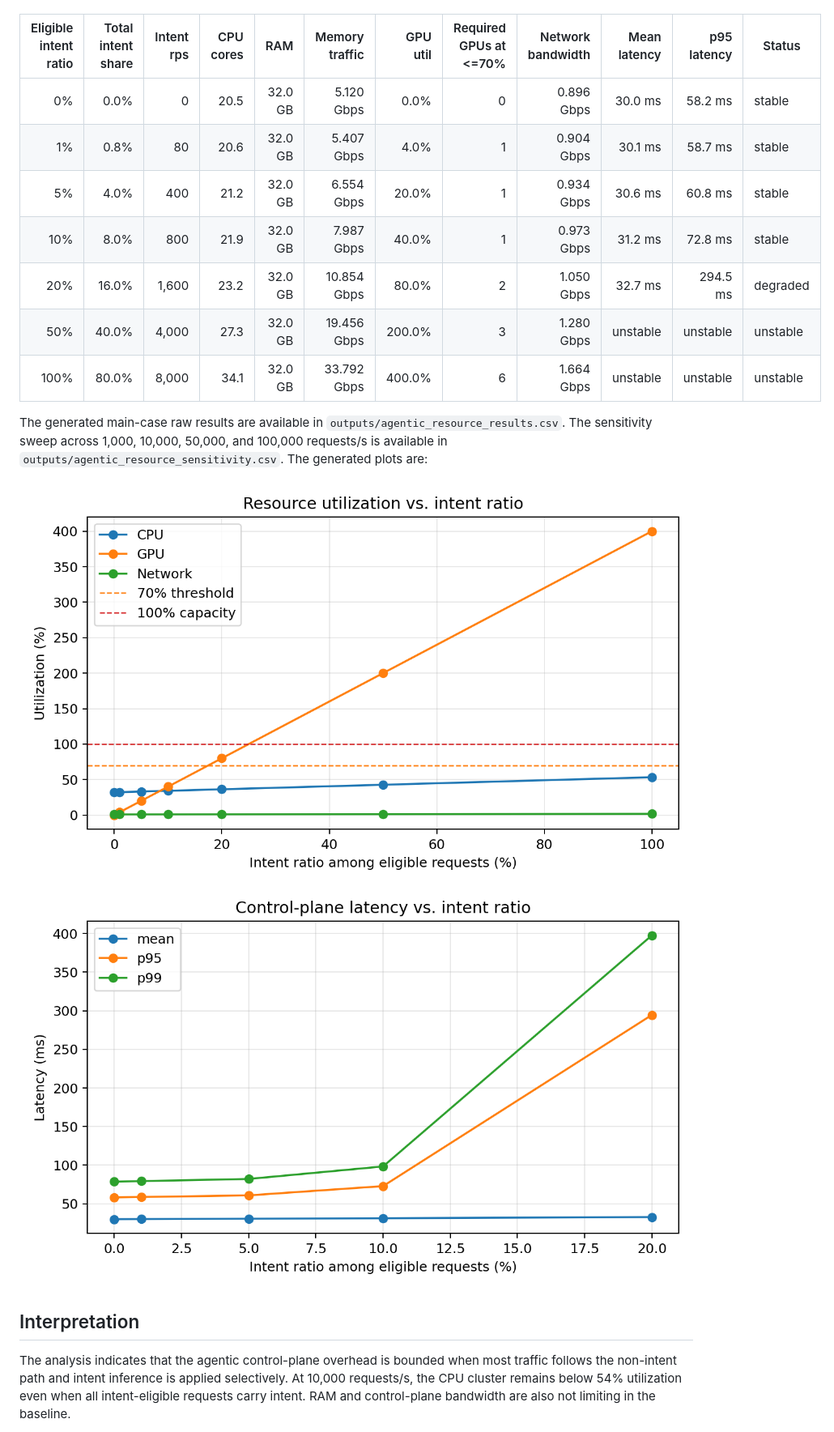
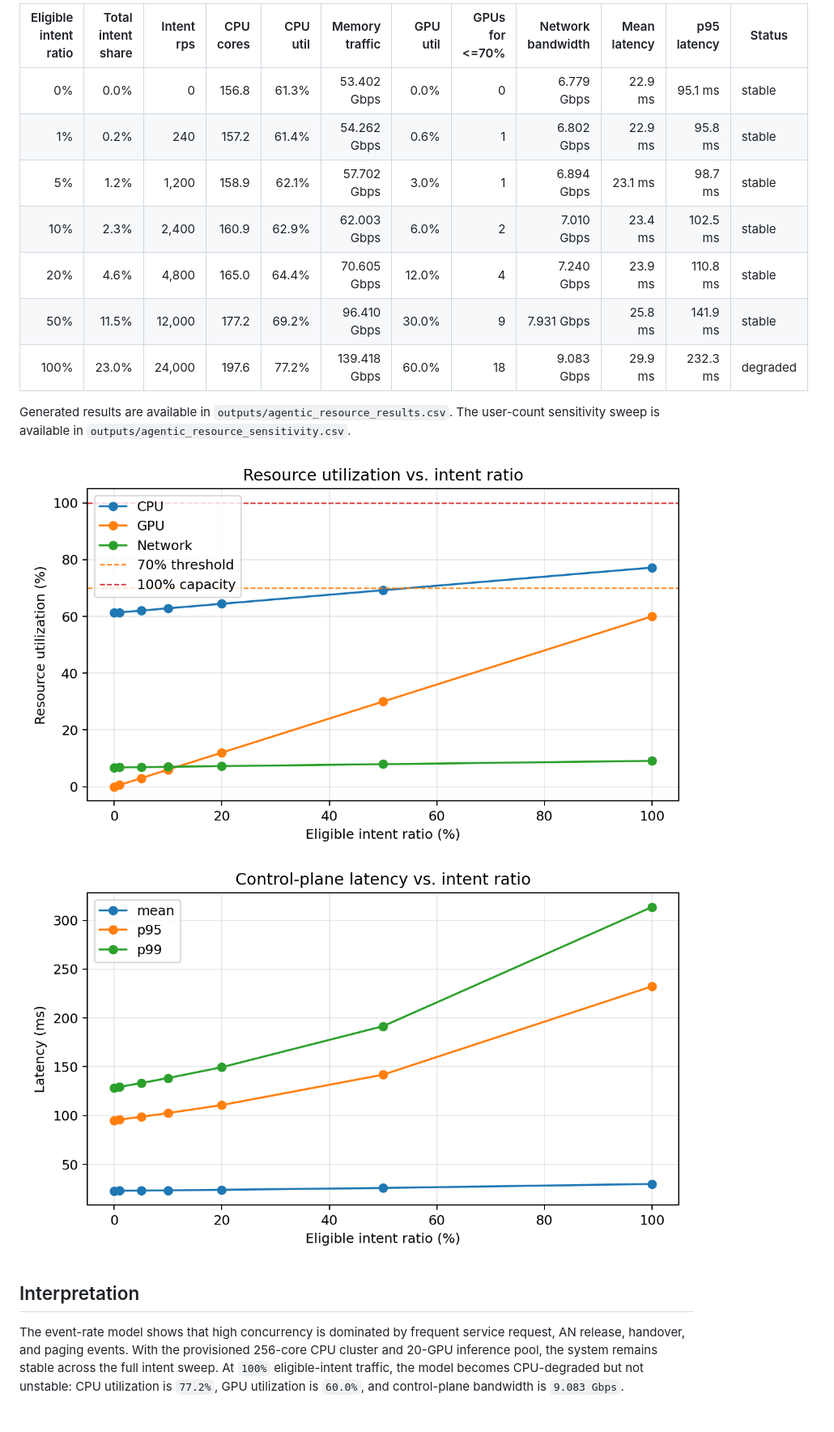
Before and after one commit to acore2026/analytical-resource-model, a Markdown page: agentic_core_resource_model.md, the part around the change printed below. Shown: that part at 81% size. Rendered like a GitHub page; pictures changed too: outputs/agentic_latency.png, outputs/agentic_resource_utilization.png.

Commit message:
Update user-based resource model

```diff
--- a/agentic_core_resource_model.md
+++ b/agentic_core_resource_model.md
@@ -121,21 +119,20 @@ At a fixed offered load of 10,000 requests/s, increasing the share of intent-bea
 
+| Eligible intent ratio | Total intent share | Intent rps | CPU cores | CPU util | Memory traffic | GPU util | GPUs for <=70% | Network bandwidth | Mean latency | p95 latency | Status |
+| ---: | ---: | ---: | ---: | ---: | ---: | ---: | ---: | ---: | ---: | ---: | --- |
+| 0% | 0.0% | 0 | 156.8 | 61.3% | 53.402 Gbps | 0.0% | 0 | 6.779 Gbps | 22.9 ms | 95.1 ms | stable |
+| 1% | 0.2% | 240 | 157.2 | 61.4% | 54.262 Gbps | 0.6% | 1 | 6.802 Gbps | 22.9 ms | 95.8 ms | stable |
+| 5% | 1.2% | 1,200 | 158.9 | 62.1% | 57.702 Gbps | 3.0% | 1 | 6.894 Gbps | 23.1 ms | 98.7 ms | stable |
+| 10% | 2.3% | 2,400 | 160.9 | 62.9% | 62.003 Gbps | 6.0% | 2 | 7.010 Gbps | 23.4 ms | 102.5 ms | stable |
+| 20% | 4.6% | 4,800 | 165.0 | 64.4% | 70.605 Gbps | 12.0% | 4 | 7.240 Gbps | 23.9 ms | 110.8 ms | stable |
+| 50% | 11.5% | 12,000 | 177.2 | 69.2% | 96.410 Gbps | 30.0% | 9 | 7.931 Gbps | 25.8 ms | 141.9 ms | stable |
+| 100% | 23.0% | 24,000 | 197.6 | 77.2% | 139.418 Gbps | 60.0% | 18 | 9.083 Gbps | 29.9 ms | 232.3 ms | degraded |
 
-| Eligible intent ratio | Total intent share | Intent rps | CPU cores |     RAM | Memory traffic | GPU util | Required GPUs at <=70% | Network bandwidth | Mean latency | p95 latency | Status   |
-| --------------------: | -----------------: | ---------: | --------: | ------: | -------------: | -------: | ---------------------: | ----------------: | -----------: | ----------: | -------- |
-|                    0% |               0.0% |          0 |      20.5 | 32.0 GB |     5.120 Gbps |     0.0% |                      0 |        0.896 Gbps |      30.0 ms |     58.2 ms | stable   |
-|                    1% |               0.8% |         80 |      20.6 | 32.0 GB |     5.407 Gbps |     4.0% |                      1 |        0.904 Gbps |      30.1 ms |     58.7 ms | stable   |
-|                    5% |               4.0% |        400 |      21.2 | 32.0 GB |     6.554 Gbps |    20.0% |                      1 |        0.934 Gbps |      30.6 ms |     60.8 ms | stable   |
-|                   10% |               8.0% |        800 |      21.9 | 32.0 GB |     7.987 Gbps |    40.0% |                      1 |        0.973 Gbps |      31.2 ms |     72.8 ms | stable   |
-|                   20% |              16.0% |      1,600 |      23.2 | 32.0 GB |    10.854 Gbps |    80.0% |                      2 |        1.050 Gbps |      32.7 ms |    294.5 ms | degraded |
-|                   50% |              40.0% |      4,000 |      27.3 | 32.0 GB |    19.456 Gbps |   200.0% |                      3 |        1.280 Gbps |     unstable |    unstable | unstable |
-|                  100% |              80.0% |      8,000 |      34.1 | 32.0 GB |    33.792 Gbps |   400.0% |                      6 |        1.664 Gbps |     unstable |    unstable | unstable |
-
-The generated main-case raw results are available in `outputs/agentic_resource_results.csv`. The sensitivity sweep across 1,000, 10,000, 50,000, and 100,000 requests/s is available in `outputs/agentic_resource_sensitivity.csv`. The generated plots are:
+Generated results are available in `outputs/agentic_resource_results.csv`. The user-count sensitivity sweep is available in `outputs/agentic_resource_sensitivity.csv`.
 
 ![](outputs/agentic_resource_utilization.png)
 ![](outputs/agentic_latency.png)
 
 ## Interpretation
 
-The analysis indicates that the agentic control-plane overhead is bounded when most traffic follows the non-intent path and intent inference is applied selectively. At 10,000 requests/s, the CPU cluster remains below 54% utilization even when all intent-eligible requests carry intent. RAM and control-plane bandwidth are also not limiting in the baseline.
+The event-rate model shows that high concurrency is dominated by frequent service request, AN release, handover, and paging events. With the provisioned 256-core CPU cluster and 20-GPU inference pool, the system remains stable across the full intent sweep. At `100%` eligible-intent traffic, the model becomes CPU-degraded but not unstable: CPU utilization is `77.2%`, GPU utilization is `60.0%`, and control-plane bandwidth is `9.083 Gbps`.
 
```
Also changed, not shown: other parts of agentic_core_resource_model.md (+74 -86 lines), agentic_core_resource_model_zh.md (+85 -94 lines), 7 other files.
